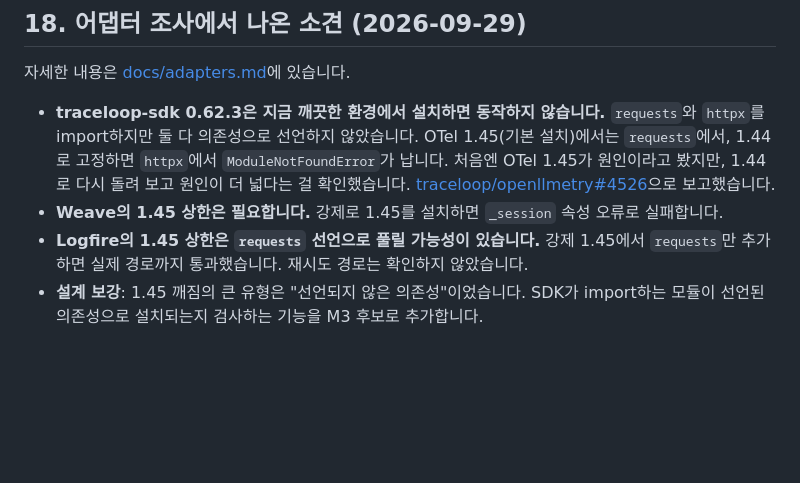
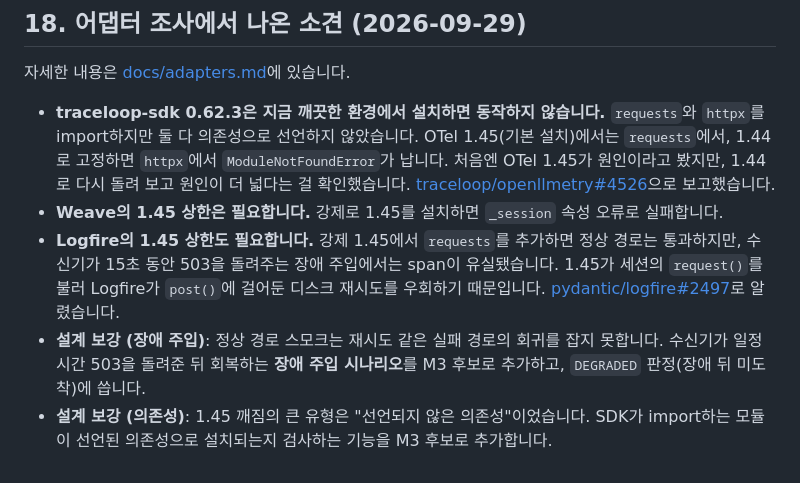
Before and after one commit to RosieOh/otel-canary, a Markdown page: docs/DESIGN.md, the part around the change. Rendered like a GitHub page; blank space fills up the shorter version.

```diff
--- a/docs/DESIGN.md
+++ b/docs/DESIGN.md
@@ -256,5 +256,6 @@ otel-canary/
 
 - **traceloop-sdk 0.62.3은 지금 깨끗한 환경에서 설치하면 동작하지 않습니다.** `requests`와 `httpx`를 import하지만 둘 다 의존성으로 선언하지 않았습니다. OTel 1.45(기본 설치)에서는 `requests`에서, 1.44로 고정하면 `httpx`에서 `ModuleNotFoundError`가 납니다. 처음엔 OTel 1.45가 원인이라고 봤지만, 1.44로 다시 돌려 보고 원인이 더 넓다는 걸 확인했습니다. [traceloop/openllmetry#4526](https://github.com/traceloop/openllmetry/issues/4526)으로 보고했습니다.
 - **Weave의 1.45 상한은 필요합니다.** 강제로 1.45를 설치하면 `_session` 속성 오류로 실패합니다.
-- **Logfire의 1.45 상한은 `requests` 선언으로 풀릴 가능성이 있습니다.** 강제 1.45에서 `requests`만 추가하면 실제 경로까지 통과했습니다. 재시도 경로는 확인하지 않았습니다.
-- **설계 보강**: 1.45 깨짐의 큰 유형은 "선언되지 않은 의존성"이었습니다. SDK가 import하는 모듈이 선언된 의존성으로 설치되는지 검사하는 기능을 M3 후보로 추가합니다.
+- **Logfire의 1.45 상한도 필요합니다.** 강제 1.45에서 `requests`를 추가하면 정상 경로는 통과하지만, 수신기가 15초 동안 503을 돌려주는 장애 주입에서는 span이 유실됐습니다. 1.45가 세션의 `request()`를 불러 Logfire가 `post()`에 걸어둔 디스크 재시도를 우회하기 때문입니다. [pydantic/logfire#2497](https://github.com/pydantic/logfire/issues/2497)로 알렸습니다.
+- **설계 보강 (장애 주입)**: 정상 경로 스모크는 재시도 같은 실패 경로의 회귀를 잡지 못합니다. 수신기가 일정 시간 503을 돌려준 뒤 회복하는 **장애 주입 시나리오**를 M3 후보로 추가하고, `DEGRADED` 판정(장애 뒤 미도착)에 씁니다.
+- **설계 보강 (의존성)**: 1.45 깨짐의 큰 유형은 "선언되지 않은 의존성"이었습니다. SDK가 import하는 모듈이 선언된 의존성으로 설치되는지 검사하는 기능을 M3 후보로 추가합니다.
```
Also changed, not shown: docs/adapters.md (+9 -4 lines).
